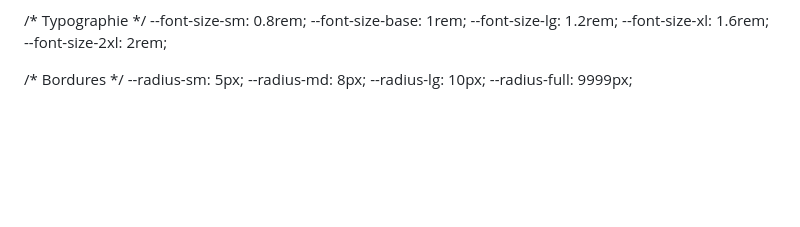
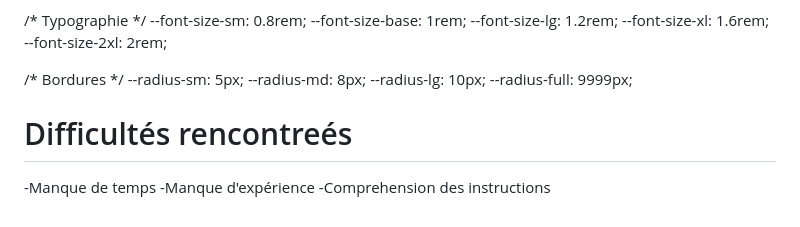
Before and after one commit to gutierrezgael/gutierrez-gael-projet1-web2, a Markdown page: DOCUMENTATION.md, the part around the change. GitHub-like rendering; blank space fills up the shorter version.

```diff
--- a/DOCUMENTATION.md
+++ b/DOCUMENTATION.md
@@ -285,3 +285,8 @@ Cette architecture HTML est simplifiée, mais en général ce sera la structure
   --radius-md: 8px;
   --radius-lg: 10px;
   --radius-full: 9999px;
+
+  # Difficultés rencontreés
+-Manque de temps
+-Manque d'expérience
+-Comprehension des instructions
```
